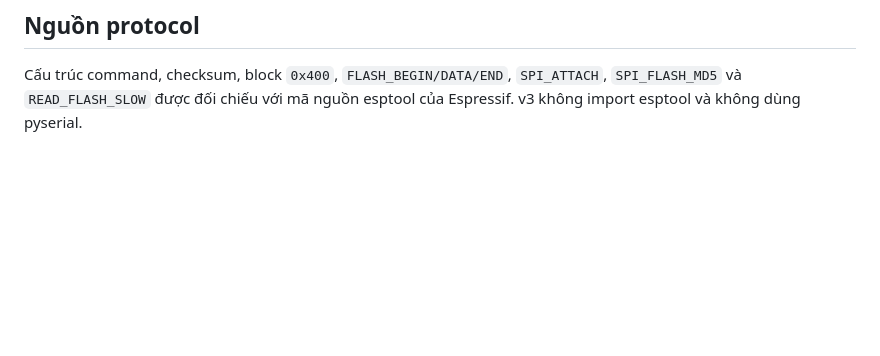
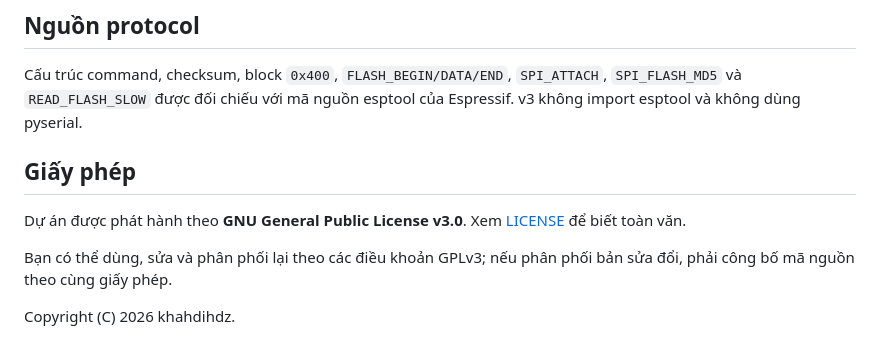
Before and after one commit to khahdihdz/esp32-toolkit, a Markdown page: README.md, the part around one of its changes. Drawn GitHub-style; blank space fills up the shorter version.

Commit message:
docs: add license badge and section

```diff
--- a/README.md
+++ b/README.md
@@ -188,3 +190,11 @@ Chi tiết xem `git log`.
 ## Nguồn protocol
 
 Cấu trúc command, checksum, block `0x400`, `FLASH_BEGIN/DATA/END`, `SPI_ATTACH`, `SPI_FLASH_MD5` và `READ_FLASH_SLOW` được đối chiếu với mã nguồn esptool của Espressif. v3 không import esptool và không dùng pyserial.
+
+## Giấy phép
+
+Dự án được phát hành theo **GNU General Public License v3.0**. Xem [LICENSE](LICENSE) để biết toàn văn.
+
+Bạn có thể dùng, sửa và phân phối lại theo các điều khoản GPLv3; nếu phân phối bản sửa đổi, phải công bố mã nguồn theo cùng giấy phép.
+
+Copyright (C) 2026 khahdihdz.
```
Also changed, not shown: other parts of README.md (+2 -0 lines).
